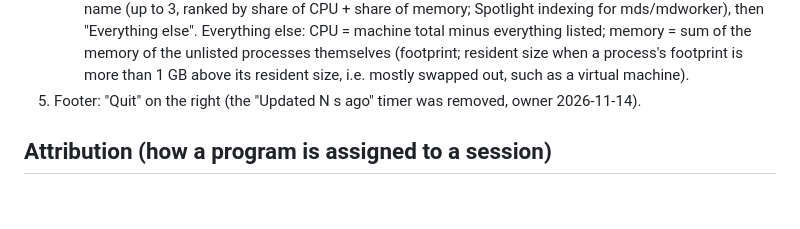
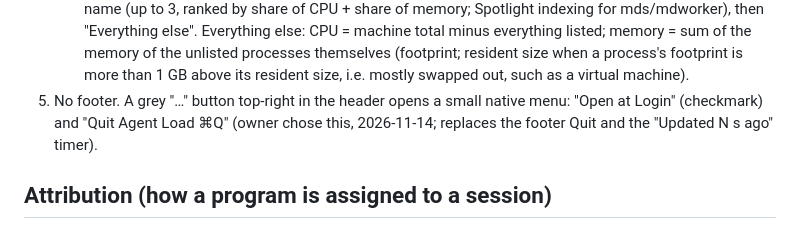
Before and after one commit to simonhimself/agent-load, a Markdown page: docs/design.md, the part around the change. GitHub-like rendering; blank space fills up the shorter version.

```diff
--- a/docs/design.md
+++ b/docs/design.md
@@ -92,7 +92,7 @@ redesign. The owner reviews the look carefully.
      memory of the unlisted processes themselves (footprint; resident size when a
      process's footprint is more than 1 GB above its resident size, i.e. mostly swapped
      out, such as a virtual machine).
-5. Footer: "Quit" on the right (the "Updated N s ago" timer was removed, owner 2026-11-14).
+5. No footer. A grey "…" button top-right in the header opens a small native menu: "Open at Login" (checkmark) and "Quit Agent Load ⌘Q" (owner chose this, 2026-11-14; replaces the footer Quit and the "Updated N s ago" timer).
 
 ## Attribution (how a program is assigned to a session)
 
```
Also changed, not shown: README.md (+2 -3 lines), docs/assets/dropdown-preview.png, 3 other files.
